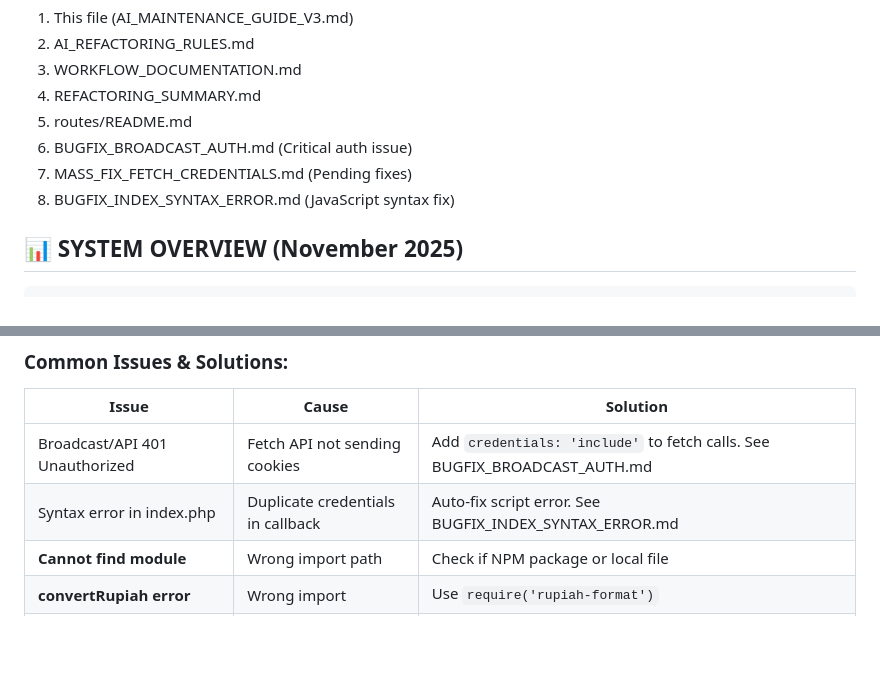
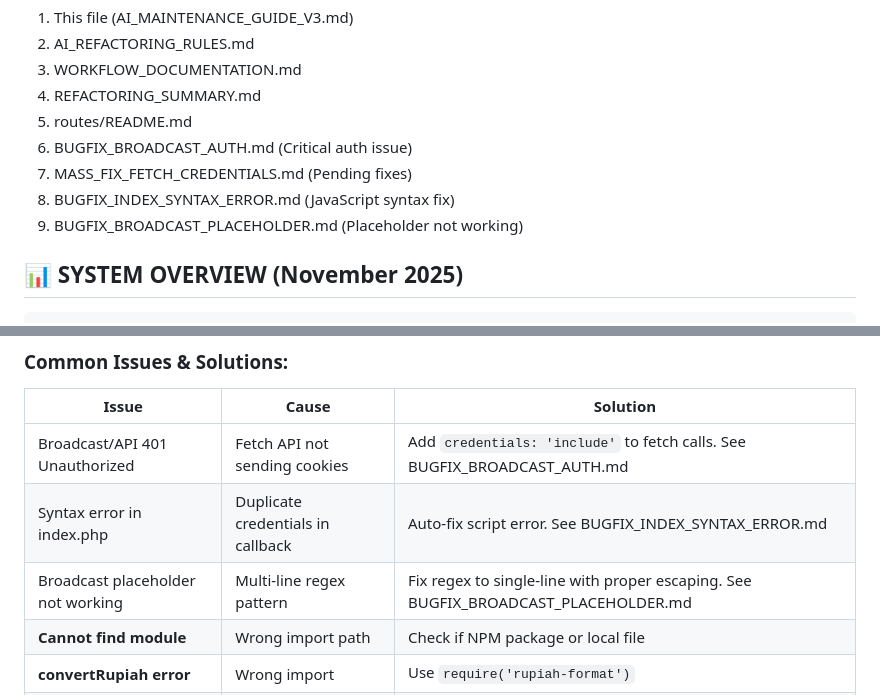
Before and after one commit to rafall04/raf-bot-v2, a Markdown page: AI_MAINTENANCE_GUIDE_V3.md, 2 parts joined by grey strips. Rendered like a GitHub page; blank space fills up the shorter version.

Commit message:
Docs: Update maintenance guide with placeholder fix

```diff
--- a/AI_MAINTENANCE_GUIDE_V3.md
+++ b/AI_MAINTENANCE_GUIDE_V3.md
@@ -13,6 +13,7 @@ This guide provides a complete architectural overview of the RAF Bot V2 system,
 6. BUGFIX_BROADCAST_AUTH.md (Critical auth issue)
 7. MASS_FIX_FETCH_CREDENTIALS.md (Pending fixes)
 8. BUGFIX_INDEX_SYNTAX_ERROR.md (JavaScript syntax fix)
+9. BUGFIX_BROADCAST_PLACEHOLDER.md (Placeholder not working)
 
 ## 📊 SYSTEM OVERVIEW (November 2025)
 
@@ -761,6 +762,7 @@ node test/stress-test-[component].js
 |-------|-------|----------|
 | Broadcast/API 401 Unauthorized | Fetch API not sending cookies | Add `credentials: 'include'` to fetch calls. See BUGFIX_BROADCAST_AUTH.md |
 | Syntax error in index.php | Duplicate credentials in callback | Auto-fix script error. See BUGFIX_INDEX_SYNTAX_ERROR.md |
+| Broadcast placeholder not working | Multi-line regex pattern | Fix regex to single-line with proper escaping. See BUGFIX_BROADCAST_PLACEHOLDER.md |
 | **Cannot find module** | Wrong import path | Check if NPM package or local file |
 | **convertRupiah error** | Wrong import | Use `require('rupiah-format')` |
 | **User not detected** | undefined variables | Add `const users = global.users` |
```
